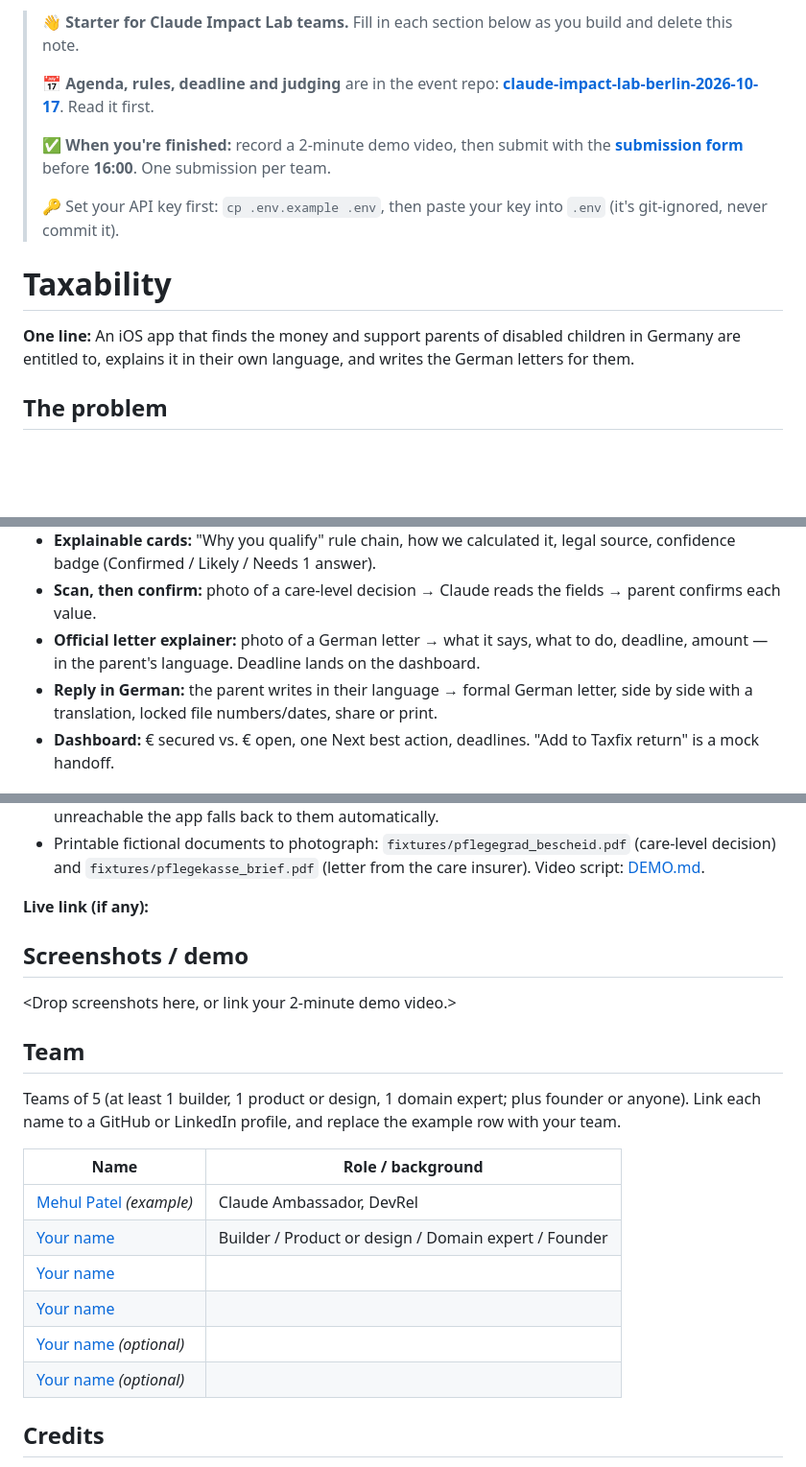
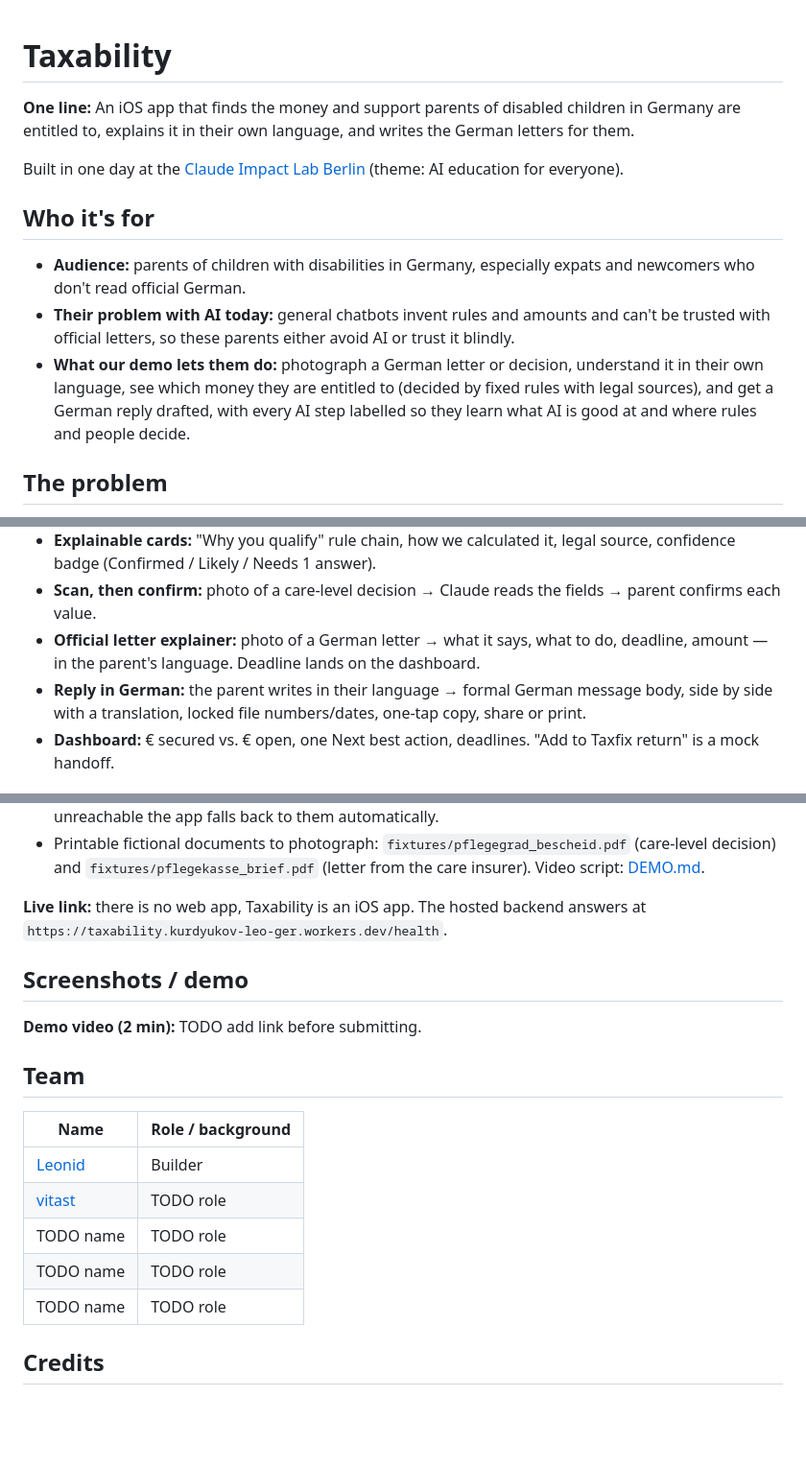
Before and after one commit to Levanidd/5-o-Claude, a Markdown page: README.md, 3 parts joined by grey strips. Shown at 96% size. GitHub-like rendering; blank space fills up the shorter version.

Commit message:
README: add audience, problem and demo summary, drop template notes, fill known team members
Co-authored-by: Cursor <cursoragent@cursor.com>

```diff
--- a/README.md
+++ b/README.md
@@ -1,14 +1,13 @@
-> 👋 **Starter for Claude Impact Lab teams.** Fill in each section below as you build and delete this note.
->
-> 📅 **Agenda, rules, deadline and judging** are in the event repo: **[claude-impact-lab-berlin-2026-10-17](https://github.com/Claude-Community-Berlin/claude-impact-lab-berlin-2026-10-17)**. Read it first.
->
-> ✅ **When you're finished:** record a 2-minute demo video, then submit with the **[submission form](https://tally.so/r/1WPr9Q)** before **16:00**. One submission per team.
->
-> 🔑 Set your API key first: `cp .env.example .env`, then paste your key into `.env` (it's git-ignored, never commit it).
-
 # Taxability
 
 **One line:** An iOS app that finds the money and support parents of disabled children in Germany are entitled to, explains it in their own language, and writes the German letters for them.
+
+Built in one day at the [Claude Impact Lab Berlin](https://github.com/Claude-Community-Berlin/claude-impact-lab-berlin-2026-10-17) (theme: AI education for everyone).
+
+## Who it's for
+- **Audience:** parents of children with disabilities in Germany, especially expats and newcomers who don't read official German.
+- **Their problem with AI today:** general chatbots invent rules and amounts and can't be trusted with official letters, so these parents either avoid AI or trust it blindly.
+- **What our demo lets them do:** photograph a German letter or decision, understand it in their own language, see which money they are entitled to (decided by fixed rules with legal sources), and get a German reply drafted, with every AI step labelled so they learn what AI is good at and where rules and people decide.
 
 ## The problem
 Parents of children with disabilities in Germany leave thousands of euros a year unclaimed: tax allowances, care budgets, supplies. The rules are spread across tax law and care insurance, and every letter is in official German. Expats and newcomers who don't read German are hit hardest.
@@ -19,7 +18,7 @@ Parents of children with disabilities in Germany leave thousands of euros a year
 - **Explainable cards:** "Why you qualify" rule chain, how we calculated it, legal source, confidence badge (Confirmed / Likely / Needs 1 answer).
 - **Scan, then confirm:** photo of a care-level decision → Claude reads the fields → parent confirms each value.
 - **Official letter explainer:** photo of a German letter → what it says, what to do, deadline, amount — in the parent's language. Deadline lands on the dashboard.
-- **Reply in German:** the parent writes in their language → formal German letter, side by side with a translation, locked file numbers/dates, share or print.
+- **Reply in German:** the parent writes in their language → formal German message body, side by side with a translation, locked file numbers/dates, one-tap copy, share or print.
 - **Dashboard:** € secured vs. € open, one Next best action, deadlines. "Add to Taxfix return" is a mock handoff.
 
 ## How Claude is used
@@ -54,22 +53,19 @@ Then set `BACKEND_URL` in the TaxHelper target's build settings, or paste the UR
 - **Demo mode** (Family tab) uses cached AI answers, so the pitch works offline. If the backend is unreachable the app falls back to them automatically.
 - Printable fictional documents to photograph: `fixtures/pflegegrad_bescheid.pdf` (care-level decision) and `fixtures/pflegekasse_brief.pdf` (letter from the care insurer). Video script: [DEMO.md](DEMO.md).
 
-**Live link (if any):** <link>
+**Live link:** there is no web app, Taxability is an iOS app. The hosted backend answers at `https://taxability.kurdyukov-leo-ger.workers.dev/health`.
 
 ## Screenshots / demo
-<Drop screenshots here, or link your 2-minute demo video.>
+**Demo video (2 min):** TODO add link before submitting.
 
 ## Team
-Teams of 5 (at least 1 builder, 1 product or design, 1 domain expert; plus founder or anyone). Link each name to a GitHub or LinkedIn profile, and replace the example row with your team.
-
 | Name | Role / background |
 |---|---|
-| [Mehul Patel](https://github.com/nomadicmehul) *(example)* | Claude Ambassador, DevRel |
-| [Your name](https://www.linkedin.com/in/your-profile) | Builder / Product or design / Domain expert / Founder |
-| [Your name](https://github.com/your-username) | |
-| [Your name](https://github.com/your-username) | |
-| [Your name](https://github.com/your-username) *(optional)* | |
-| [Your name](https://github.com/your-username) *(optional)* | |
+| [Leonid](https://github.com/Levanidd) | Builder |
+| [vitast](https://github.com/vitast) | TODO role |
+| TODO name | TODO role |
+| TODO name | TODO role |
+| TODO name | TODO role |
 
 ## Credits
 - [Claude API](https://docs.claude.com) by Anthropic — document reading, explanations, German letters.
```
